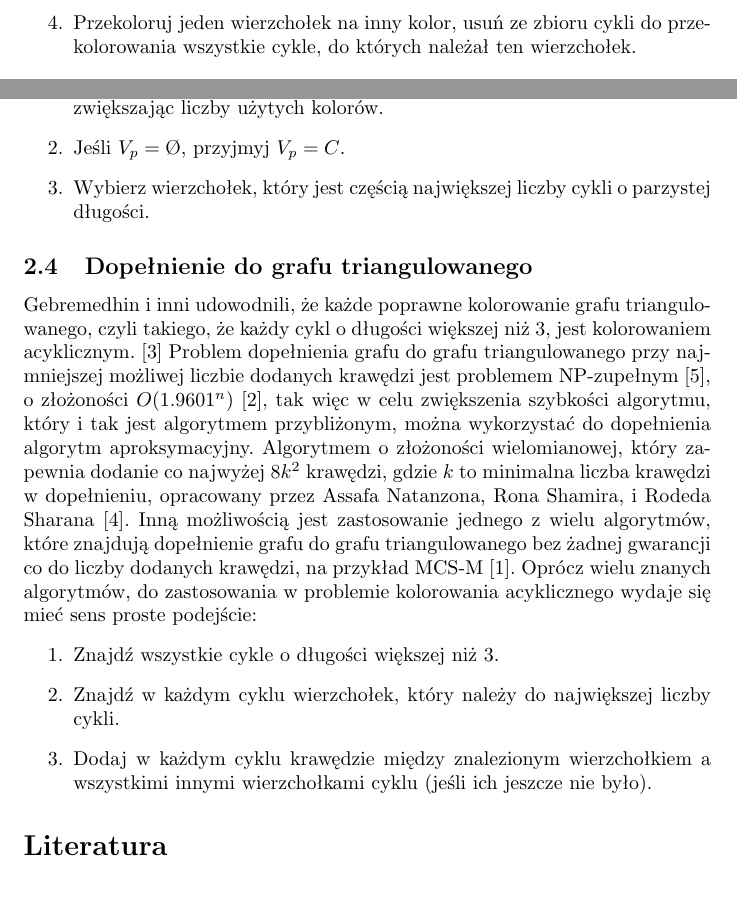
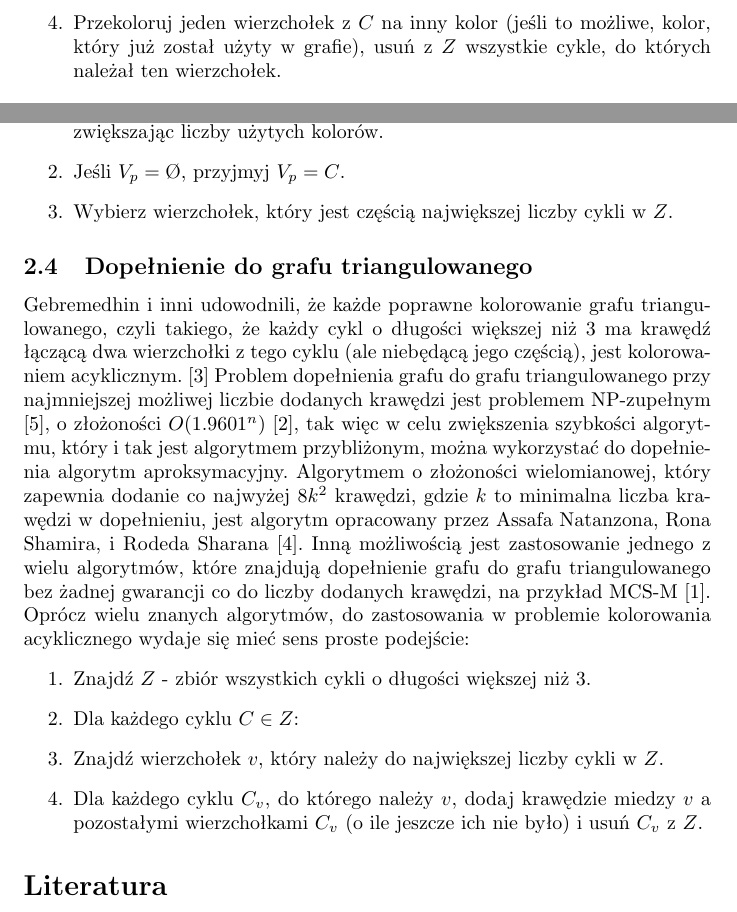
Before and after one commit to Alkuerissa/AcyclicGraphColoring, a LaTeX document (dokumentacja.tex): two parts of page 2 of 3, joined at a grey line, cut at the place of the change. Compiled offline with pdfLaTeX.

Commit message:
2.3, 2.4 fixes

```diff
--- a/dokumentacja.tex
+++ b/dokumentacja.tex
@@ -25,23 +25,24 @@ Przedstawione zostaną cztery przybliżone algorytmy.
 \subsection{Poprawienie wyniku algorytmu zachłannego}
 \begin{enumerate}
 \item Pokoloruj graf dowolną metodą.
-\item Znajdź wszystkie cykle $C$ o parzystej długości.
-\item Dla każdego $C$ sprawdź, czy jest pokolorowany na dokładnie dwa kolory.
-\item Przekoloruj jeden wierzchołek na inny kolor, usuń ze zbioru cykli do przekolorowania wszystkie cykle, do których należał ten wierzchołek.
+\item Znajdź $Z$ - zbiór wszystkich cykli o parzystej długości.
+\item Dla każdego $C \in Z$ sprawdź, czy jest pokolorowany na dokładnie dwa kolory.
+\item Przekoloruj jeden wierzchołek z $C$ na inny kolor (jeśli to możliwe, kolor, który już został użyty w grafie), usuń z $Z$ wszystkie cykle, do których należał ten wierzchołek.
 \end{enumerate}
 Różne metody wyboru wierzchołka do przekolorowania mogą dać różne rezultaty. Metodą, która wydaje się dobrym przybliżeniem jest:
 \begin{enumerate}
 \item Wyznacz zbiór wierzchołków $V_p \subseteq C$, które można przekolorować nie zwiększając liczby użytych kolorów.
 \item Jeśli $V_p = \O$, przyjmyj $V_p = C$.
-\item Wybierz wierzchołek, który jest częścią największej liczby cykli o parzystej długości.
+\item Wybierz wierzchołek, który jest częścią największej liczby cykli w $Z$.
 \end{enumerate}
 \subsection{Dopełnienie do grafu triangulowanego}
-Gebremedhin i inni udowodnili, że każde poprawne kolorowanie grafu triangulowanego, czyli takiego, że każdy cykl o długości większej niż 3, jest kolorowaniem acyklicznym. \cite{Gb}
-Problem dopełnienia grafu do grafu triangulowanego przy najmniejszej możliwej liczbie dodanych krawędzi jest problemem NP-zupełnym \cite{NPC}, o złożoności $O(1.9601^n)$ \cite{Cmp}, tak więc w celu zwiększenia szybkości algorytmu, który i tak jest algorytmem przybliżonym, można wykorzystać do dopełnienia algorytm aproksymacyjny. Algorytmem o złożoności wielomianowej, który zapewnia dodanie co najwyżej $8k^2$ krawędzi, gdzie $k$ to minimalna liczba krawędzi w dopełnieniu, opracowany przez Assafa Natanzona, Rona Shamira, i Rodeda Sharana \cite{Approx}. Inną możliwością jest zastosowanie jednego z wielu algorytmów, które znajdują dopełnienie grafu do grafu triangulowanego bez żadnej gwarancji co do liczby dodanych krawędzi, na przykład MCS-M \cite{MCS-M}. Oprócz wielu znanych algorytmów, do zastosowania w problemie kolorowania acyklicznego wydaje się mieć sens proste podejście:
+Gebremedhin i inni udowodnili, że każde poprawne kolorowanie grafu triangulowanego, czyli takiego, że każdy cykl o długości większej niż 3 ma krawędź łączącą dwa wierzchołki z tego cyklu (ale niebędącą jego częścią), jest kolorowaniem acyklicznym. \cite{Gb}
+Problem dopełnienia grafu do grafu triangulowanego przy najmniejszej możliwej liczbie dodanych krawędzi jest problemem NP-zupełnym \cite{NPC}, o złożoności $O(1.9601^n)$ \cite{Cmp}, tak więc w celu zwiększenia szybkości algorytmu, który i tak jest algorytmem przybliżonym, można wykorzystać do dopełnienia algorytm aproksymacyjny. Algorytmem o złożoności wielomianowej, który zapewnia dodanie co najwyżej $8k^2$ krawędzi, gdzie $k$ to minimalna liczba krawędzi w dopełnieniu, jest algorytm opracowany przez Assafa Natanzona, Rona Shamira, i Rodeda Sharana \cite{Approx}. Inną możliwością jest zastosowanie jednego z wielu algorytmów, które znajdują dopełnienie grafu do grafu triangulowanego bez żadnej gwarancji co do liczby dodanych krawędzi, na przykład MCS-M \cite{MCS-M}. Oprócz wielu znanych algorytmów, do zastosowania w problemie kolorowania acyklicznego wydaje się mieć sens proste podejście:
 \begin{enumerate}
-\item Znajdź wszystkie cykle o długości większej niż 3.
-\item Znajdź w każdym cyklu wierzchołek, który należy do największej liczby cykli.
-\item Dodaj w każdym cyklu krawędzie między znalezionym wierzchołkiem a wszystkimi innymi wierzchołkami cyklu (jeśli ich jeszcze nie było).
+\item Znajdź $Z$ - zbiór wszystkich cykli o długości większej niż 3.
+\item Dla każdego cyklu $C \in Z$:
+\item Znajdź wierzchołek $v$, który należy do największej liczby cykli w $Z$.
+\item Dla każdego cyklu $C_v$, do którego należy $v$, dodaj krawędzie miedzy $v$ a pozostałymi wierzchołkami $C_v$ (o ile jeszcze ich nie było) i usuń $C_v$ z $Z$.
 \end{enumerate}
 
 \begin{thebibliography}{20}
```
